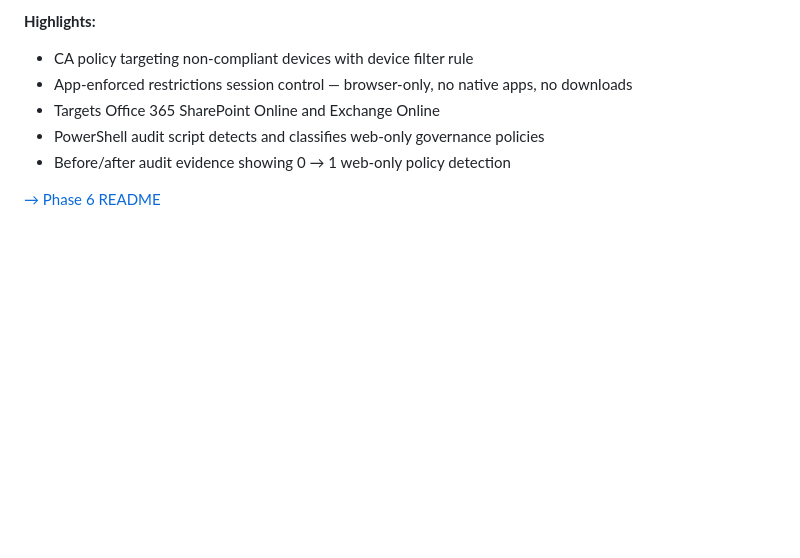
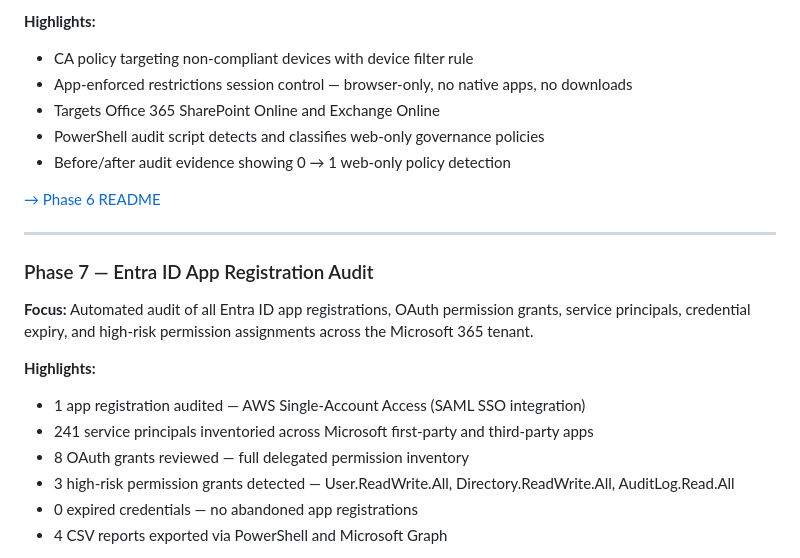
Before and after one commit to rahatislamanik-spec/Enterprise-IT-Security-Operations-Toolkit, a Markdown page: README.md, the part around one of its changes. Rendered like a GitHub page; blank space fills up the shorter version.

Commit message:
Update main README: add Phase 7 Entra ID App Registration Audit

```diff
--- a/README.md
+++ b/README.md
@@ -287,3 +287,18 @@ This project is part of a multi-repo enterprise IT portfolio covering the full I
 - Before/after audit evidence showing 0 → 1 web-only policy detection
 
 [→ Phase 6 README](https://github.com/rahatislamanik-spec/Enterprise-IT-Security-Operations-Toolkit/blob/main/phase-6-web-only-access-governance/README.md)
+
+---
+
+### Phase 7 — Entra ID App Registration Audit
+
+**Focus:** Automated audit of all Entra ID app registrations, OAuth permission grants, service principals, credential expiry, and high-risk permission assignments across the Microsoft 365 tenant.
+
+**Highlights:**
+- 1 app registration audited — AWS Single-Account Access (SAML SSO integration)
+- 241 service principals inventoried across Microsoft first-party and third-party apps
+- 8 OAuth grants reviewed — full delegated permission inventory
+- 3 high-risk permission grants detected — User.ReadWrite.All, Directory.ReadWrite.All, AuditLog.Read.All
+- 0 expired credentials — no abandoned app registrations
+- 4 CSV reports exported via PowerShell and Microsoft Graph
+
```
Also changed, not shown: other parts of README.md (+1 -0 lines).
